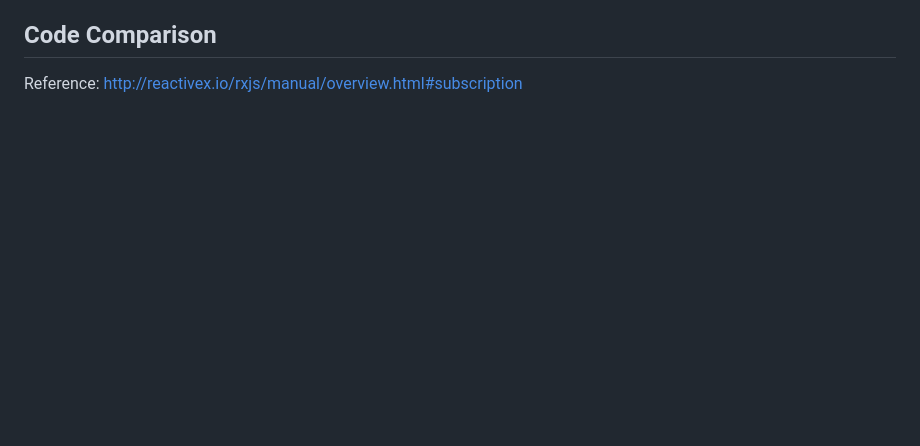
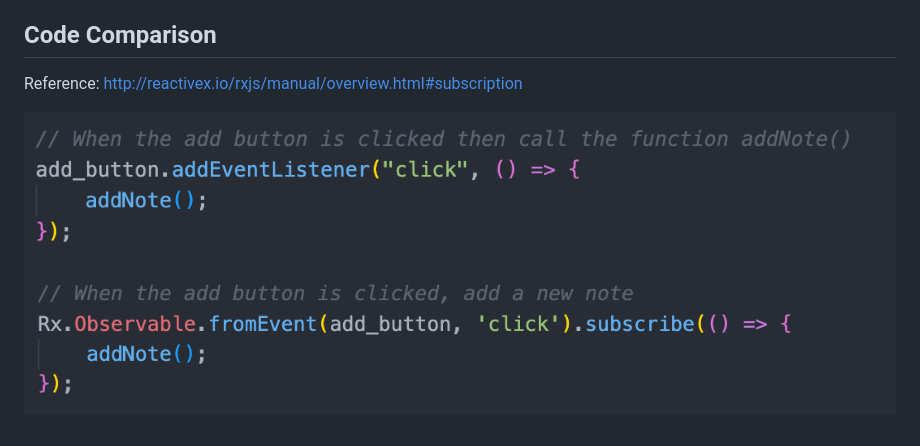
Before and after one commit to jinantonic/RW-Lab-3, a Markdown page: problem-1/README.md, the part around the change. Rendered like a GitHub page; pictures changed too: images/c1.png (added), images/c2.png (added); blank space fills up the shorter version.

Commit message:
add images

```diff
--- a/problem-1/README.md
+++ b/problem-1/README.md
@@ -27,3 +27,6 @@ This is the whole screenshot of my memo application. The default font is set as
 Reference: http://reactivex.io/rxjs/manual/overview.html#subscription
 
 </br>
+
+![Sketch](/images/c1.png)
+![Sketch](/images/c2.png)
```
